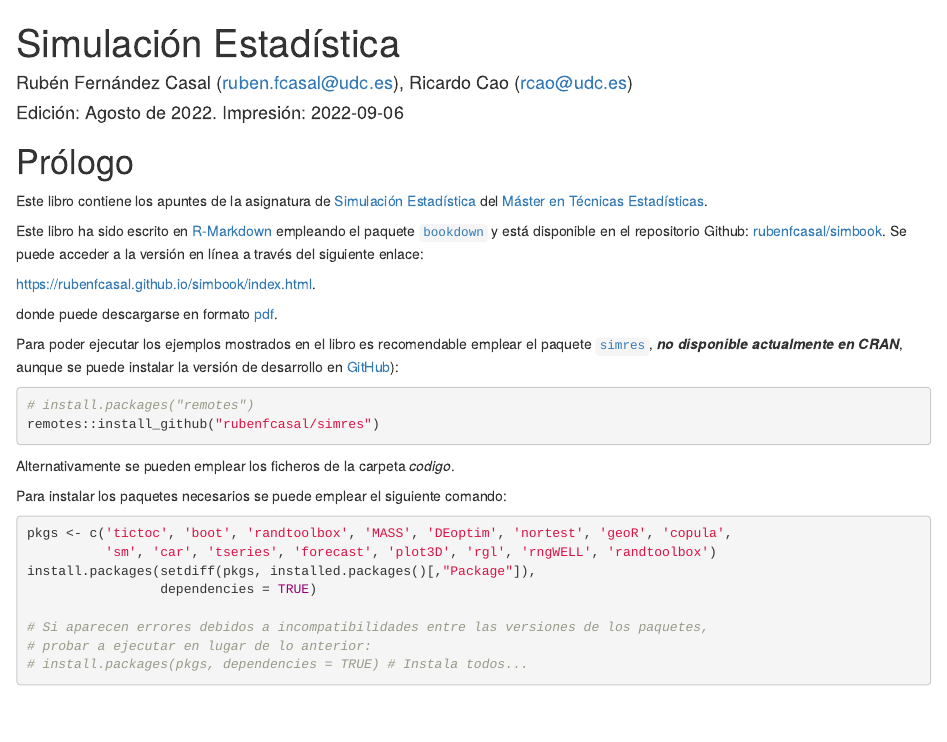
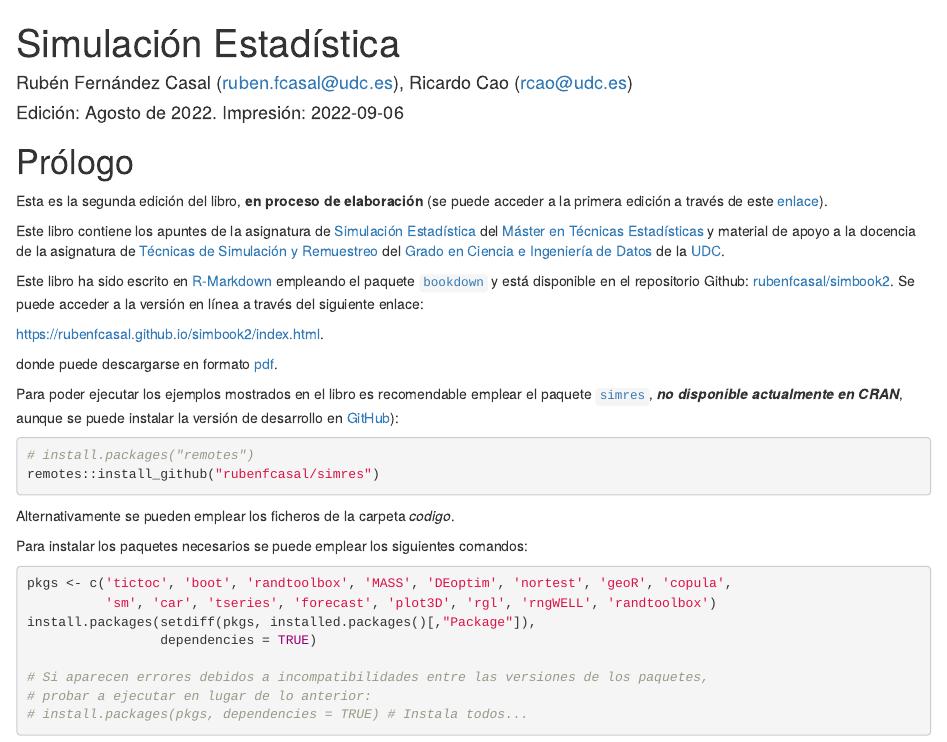
Before and after one commit to rubenfcasal/simbook2, an R Markdown document (index.Rmd): the page in a window 1100 px wide, from its top. Rendered offline with R 4.5, knitr and Pandoc, with nearby package versions; drawn as R Markdown's standard HTML page in place of the format the file asks for.

Commit message:
Enlaces primera edición

````diff
--- a/index.Rmd
+++ b/index.Rmd
@@ -22,15 +22,16 @@ PENDENTE:
 - Codigo simres en capítulos
 -->
 
-Este libro contiene los apuntes de la asignatura de [Simulación Estadística](http://eamo.usc.es/pub/mte/index.php/es/?option=com_content&view=article&id=2201&idm=13&a%C3%B1o=2019) del [Máster en Técnicas Estadísticas](http://eio.usc.es/pub/mte).
+Esta es la segunda edición del libro, **en proceso de elaboración** (se puede acceder a la primera edición a través de este [enlace](https://rubenfcasal.github.io/simbook/index.html)).
 
-Este libro ha sido escrito en [R-Markdown](http://rmarkdown.rstudio.com) empleando el paquete [`bookdown`](https://bookdown.org/yihui/bookdown/) y está disponible en el repositorio Github: [rubenfcasal/simbook](https://github.com/rubenfcasal/simbook).
+Este libro contiene los apuntes de la asignatura de [Simulación Estadística](http://eamo.usc.es/pub/mte/index.php/es/?option=com_content&view=article&id=2201&idm=13&a%C3%B1o=2019) del [Máster en Técnicas Estadísticas](http://eio.usc.es/pub/mte) y material de apoyo a la docencia de la asignatura de [Técnicas de Simulación y Remuestreo](https://guiadocente.udc.es/guia_docent/index.php?centre=614&ensenyament=614G02&assignatura=614G02036&idioma=cast) del [Grado en Ciencia e Ingeniería de Datos](https://estudos.udc.es/es/study/start/614G02V01) de la [UDC](https://www.udc.es).
+
+Este libro ha sido escrito en [R-Markdown](http://rmarkdown.rstudio.com) empleando el paquete [`bookdown`](https://bookdown.org/yihui/bookdown/) y está disponible en el repositorio Github: [rubenfcasal/simbook2](https://github.com/rubenfcasal/simbook2).
 Se puede acceder a la versión en línea a través del siguiente enlace:
 
-<https://rubenfcasal.github.io/simbook/index.html>.
+<https://rubenfcasal.github.io/simbook2/index.html>.
 
-donde puede descargarse en formato [pdf](https://rubenfcasal.github.io/simbook/Simulacion.pdf).
-
+donde puede descargarse en formato [pdf](https://rubenfcasal.github.io/simbook2/Simulacion.pdf).
 
 Para poder ejecutar los ejemplos mostrados en el libro es recomendable emplear el paquete `r cite_simres()`, ***no disponible actualmente en CRAN***, aunque se puede instalar la versión de desarrollo en [GitHub](https://github.com/rubenfcasal/simres)):
 ```{r eval=FALSE}
@@ -40,7 +41,7 @@ remotes::install_github("rubenfcasal/simres")
 Alternativamente se pueden emplear los ficheros de la carpeta *codigo*.
 
 
-Para instalar los paquetes necesarios se puede emplear el siguiente comando:
+Para instalar los paquetes necesarios se puede emplear los siguientes comandos:
 ```{r eval=FALSE}
 pkgs <- c('tictoc', 'boot', 'randtoolbox', 'MASS', 'DEoptim', 'nortest', 'geoR', 'copula',
           'sm', 'car', 'tseries', 'forecast', 'plot3D', 'rgl', 'rngWELL', 'randtoolbox')
````
Also changed, not shown: README.md.
